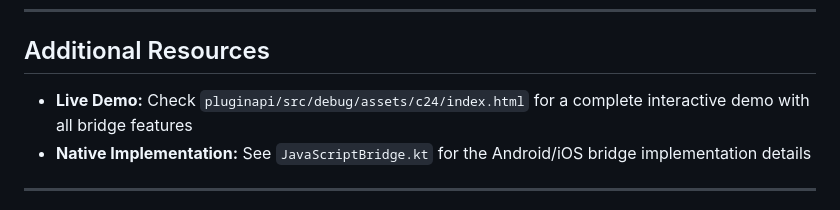
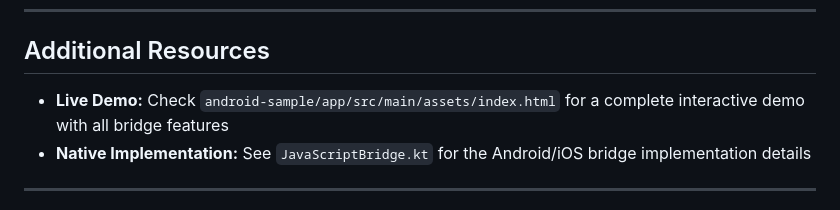
Before and after one commit to kibotu/check-mate, a Markdown page: JavaScriptBridge-API.md, the part around the change. Rendered like a GitHub page.

```diff
--- a/JavaScriptBridge-API.md
+++ b/JavaScriptBridge-API.md
@@ -952,7 +952,7 @@ initBridge().then(deviceInfo => {
 
 ## Additional Resources
 
-- **Live Demo:** Check `pluginapi/src/debug/assets/c24/index.html` for a complete interactive demo with all bridge features
+- **Live Demo:** Check `android-sample/app/src/main/assets/index.html` for a complete interactive demo with all bridge features
 - **Native Implementation:** See `JavaScriptBridge.kt` for the Android/iOS bridge implementation details
 
 ---
```
Also changed, not shown: JavaScriptBridge-Architecture.md (+3 -3 lines).
